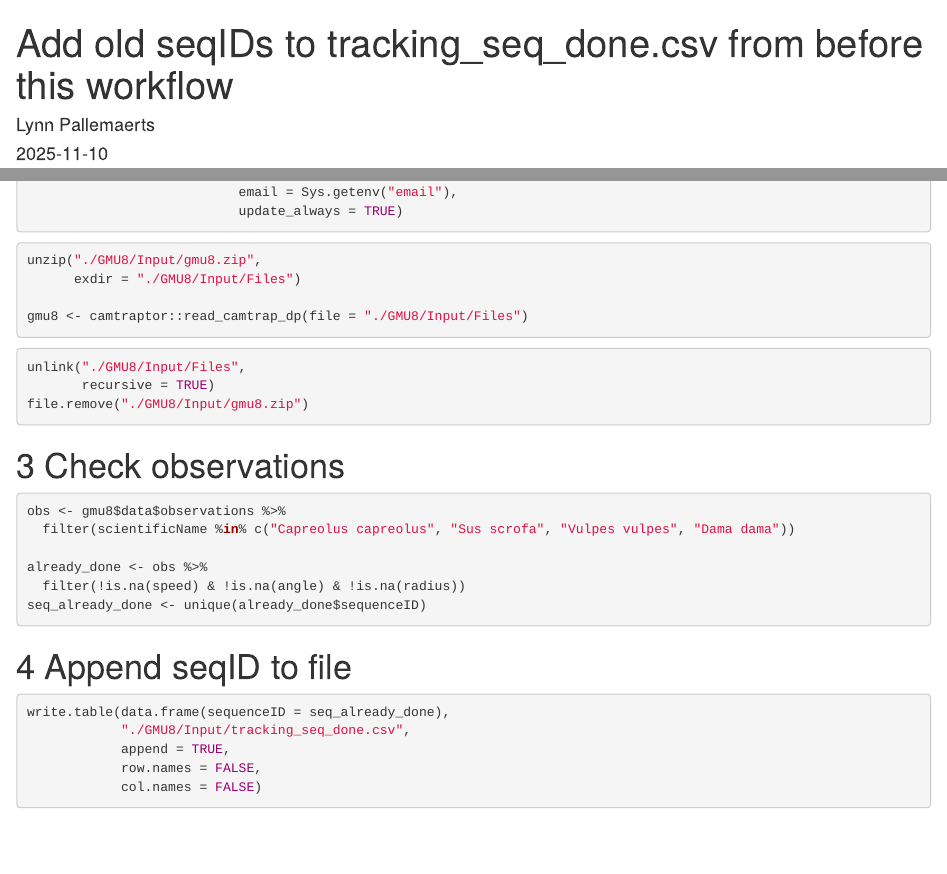
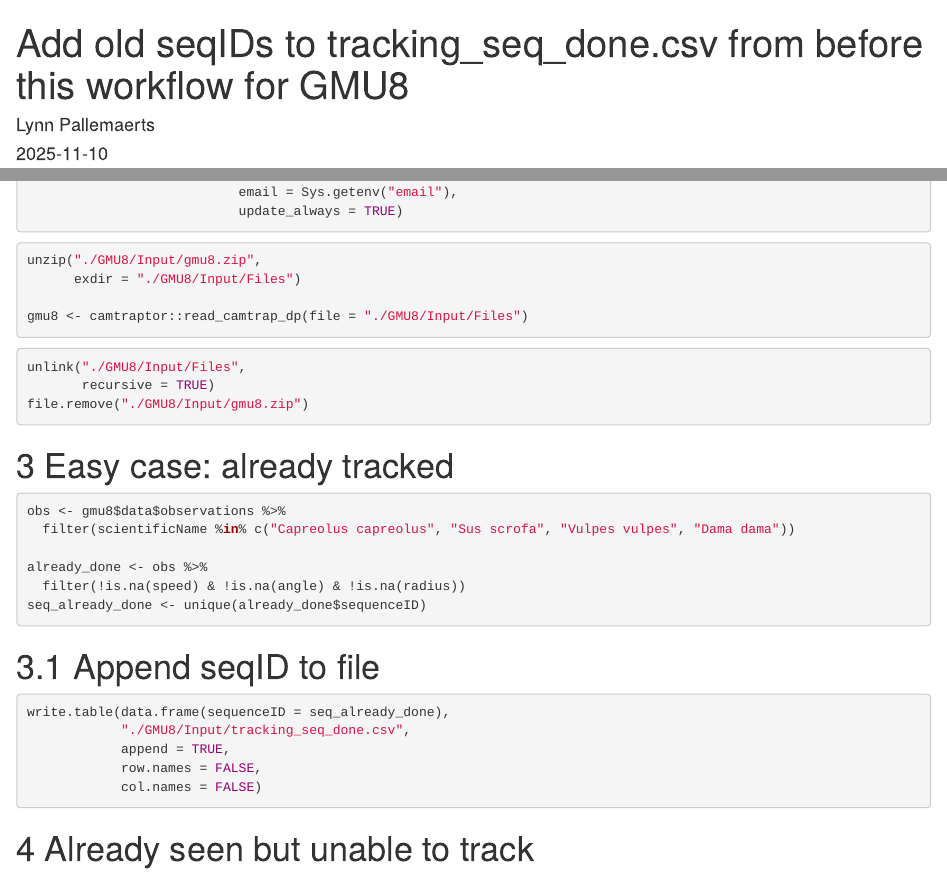
Before and after one commit to inbo/fis-rem-tracking, an R Markdown document (GMU8/Script/GMU8-add-old-seqID.Rmd): the page in a window 1100 px wide, from its top, and a second part further down, joined at a grey line. Rendered offline with R 4.5, knitr and Pandoc, with nearby package versions; the code chunks are not run, so their results and figures are left out.

Commit message:
Tony Tweaks
#3

````diff
--- a/GMU8/Script/GMU8-add-old-seqID.Rmd
+++ b/GMU8/Script/GMU8-add-old-seqID.Rmd
@@ -1,5 +1,5 @@
 ---
-title: "Add old seqIDs to tracking_seq_done.csv from before this workflow"
+title: "Add old seqIDs to tracking_seq_done.csv from before this workflow for GMU8"
 author: "Lynn Pallemaerts"
 date: "2025-11-10"
 output: html_document
@@ -35,7 +35,7 @@ unlink("./GMU8/Input/Files",
 file.remove("./GMU8/Input/gmu8.zip")
 ```
 
-# 3 Check observations
+# 3 Easy case: already tracked
 
 ```{r}
 obs <- gmu8$data$observations %>%
@@ -46,7 +46,7 @@ already_done <- obs %>%
 seq_already_done <- unique(already_done$sequenceID)
 ```
 
-# 4 Append seqID to file
+# 3.1 Append seqID to file
 
 ```{r}
 write.table(data.frame(sequenceID = seq_already_done),
@@ -55,3 +55,5 @@ write.table(data.frame(sequenceID = seq_already_done),
             row.names = FALSE,
             col.names = FALSE)
 ```
+
+# 4 Already seen but unable to track
````
